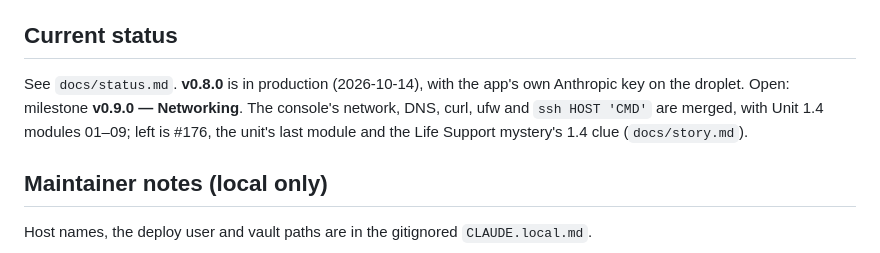
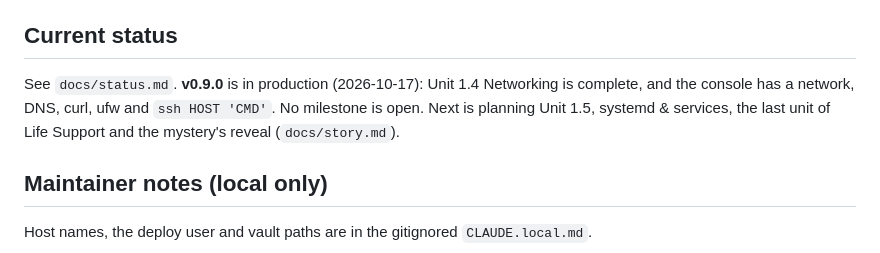
Before and after one commit to CaddisMaster/orbit-ops, a Markdown page: CLAUDE.md, the part around the change. Drawn GitHub-style.

```diff
--- a/CLAUDE.md
+++ b/CLAUDE.md
@@ -90,10 +90,10 @@ all inside the dev container. Real Postgres, no SQL mocks. Details: `docs/testin
 
 ## Current status
 
-See `docs/status.md`. **v0.8.0** is in production (2026-10-14), with the app's own Anthropic key on
-the droplet. Open: milestone **v0.9.0 — Networking**. The console's network, DNS, curl, ufw and
-`ssh HOST 'CMD'` are merged, with Unit 1.4 modules 01–09; left is #176, the unit's last module
-and the Life Support mystery's 1.4 clue (`docs/story.md`).
+See `docs/status.md`. **v0.9.0** is in production (2026-10-17): Unit 1.4 Networking is complete,
+and the console has a network, DNS, curl, ufw and `ssh HOST 'CMD'`. No milestone is open. Next is
+planning Unit 1.5, systemd & services, the last unit of Life Support and the mystery's reveal
+(`docs/story.md`).
 
 ## Maintainer notes (local only)
 
```
Also changed, not shown: docs/content-authoring.md (+4 -1 lines), docs/status.md (+58 -0 lines).
